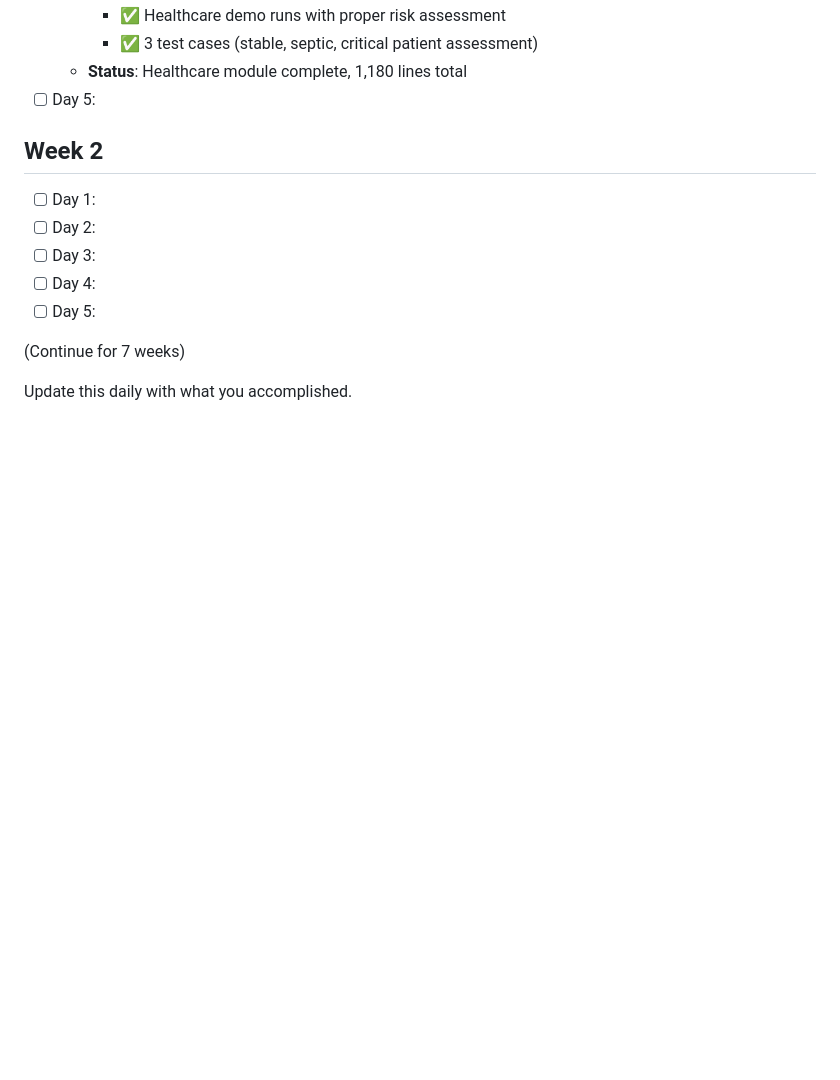
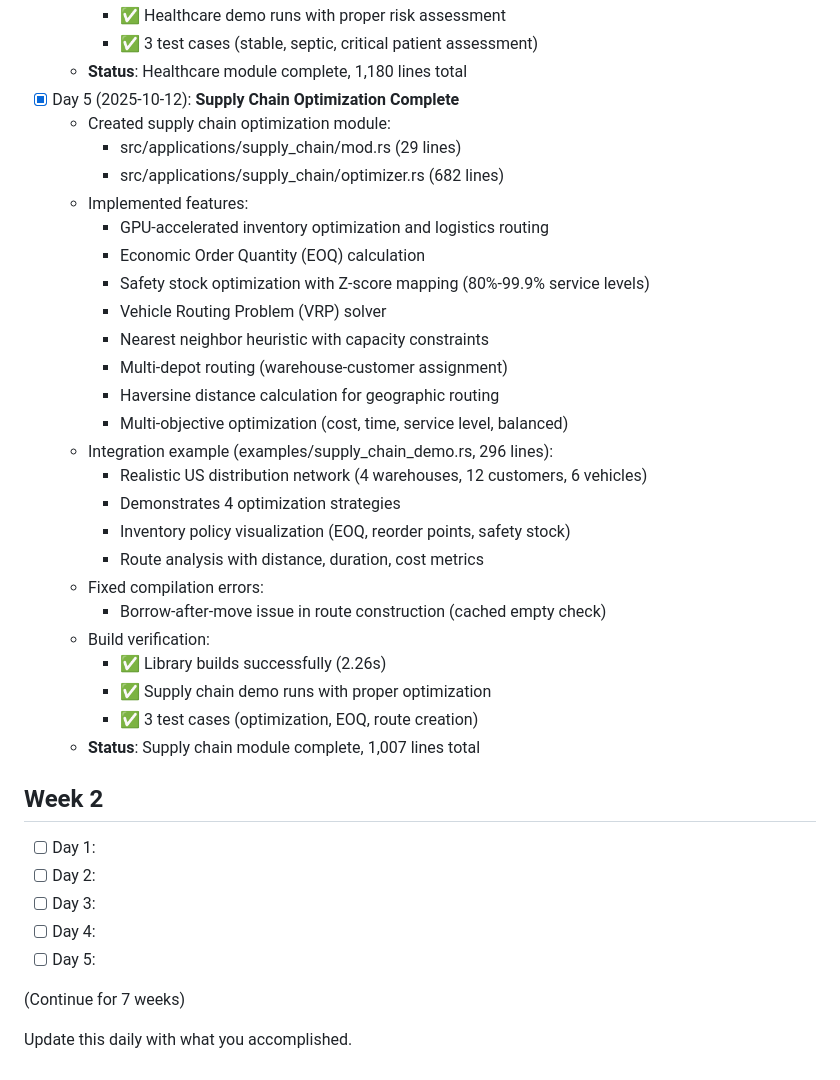
Before and after one commit to Delfictus/PRISM-AI-DoD, a Markdown page: .worker-vault/Progress/DAILY_PROGRESS.md, the part around the change. Rendered like a GitHub page; blank space fills up the shorter version.

```diff
--- a/.worker-vault/Progress/DAILY_PROGRESS.md
+++ b/.worker-vault/Progress/DAILY_PROGRESS.md
@@ -158,7 +158,31 @@
     - ✅ Healthcare demo runs with proper risk assessment
     - ✅ 3 test cases (stable, septic, critical patient assessment)
   - **Status**: Healthcare module complete, 1,180 lines total
-- [ ] Day 5:
+- [x] Day 5 (2025-10-12): **Supply Chain Optimization Complete**
+  - Created supply chain optimization module:
+    - src/applications/supply_chain/mod.rs (29 lines)
+    - src/applications/supply_chain/optimizer.rs (682 lines)
+  - Implemented features:
+    - GPU-accelerated inventory optimization and logistics routing
+    - Economic Order Quantity (EOQ) calculation
+    - Safety stock optimization with Z-score mapping (80%-99.9% service levels)
+    - Vehicle Routing Problem (VRP) solver
+    - Nearest neighbor heuristic with capacity constraints
+    - Multi-depot routing (warehouse-customer assignment)
+    - Haversine distance calculation for geographic routing
+    - Multi-objective optimization (cost, time, service level, balanced)
+  - Integration example (examples/supply_chain_demo.rs, 296 lines):
+    - Realistic US distribution network (4 warehouses, 12 customers, 6 vehicles)
+    - Demonstrates 4 optimization strategies
+    - Inventory policy visualization (EOQ, reorder points, safety stock)
+    - Route analysis with distance, duration, cost metrics
+  - Fixed compilation errors:
+    - Borrow-after-move issue in route construction (cached empty check)
+  - Build verification:
+    - ✅ Library builds successfully (2.26s)
+    - ✅ Supply chain demo runs with proper optimization
+    - ✅ 3 test cases (optimization, EOQ, route creation)
+  - **Status**: Supply chain module complete, 1,007 lines total
 
 ## Week 2
 - [ ] Day 1:
```
Also changed, not shown: .worker-vault/Deliverables/WORKER_3_DELIVERABLES_SUMMARY.md (added, +377 -0 lines).
